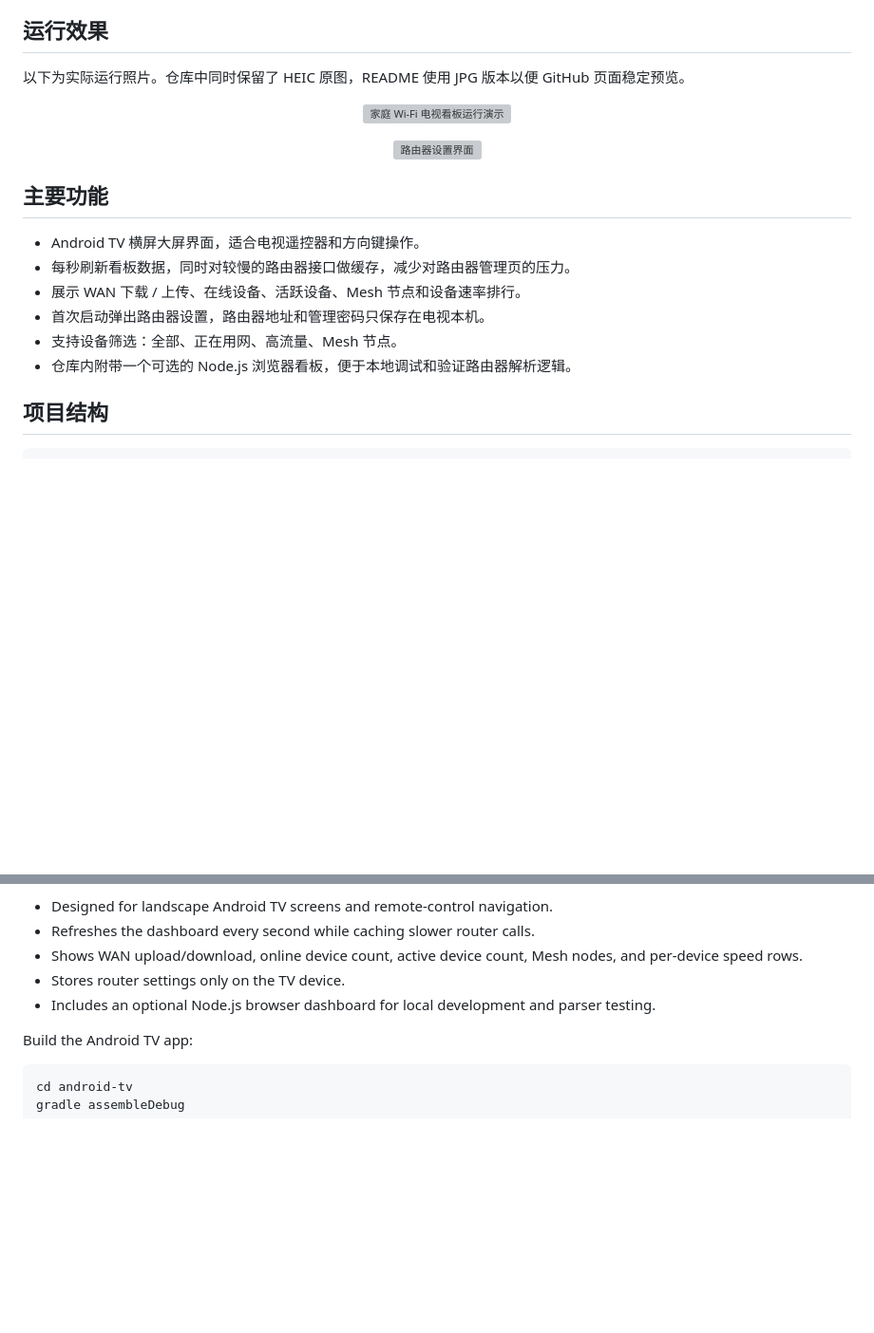
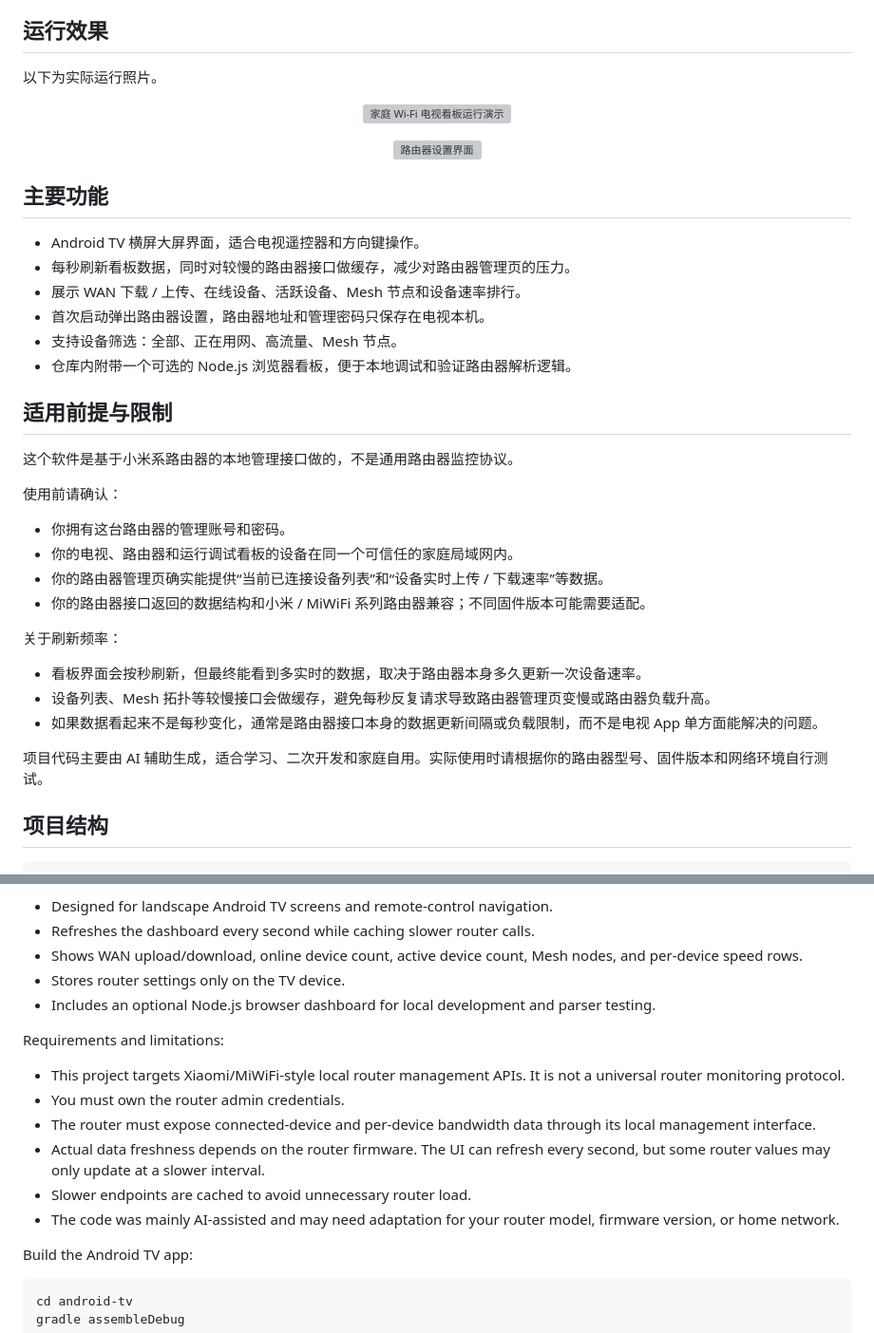
Before and after one commit to JianGuoPaPa/home-wifi-monitor-tv, a Markdown page: README.md, 2 parts joined by grey strips. Shown at 95% size. Rendered like a GitHub page; blank space fills up the shorter version; grey boxes are pictures that could not be loaded.

Commit message:
Clarify router requirements in README

````diff
--- a/README.md
+++ b/README.md
@@ -6,7 +6,7 @@ This is a local-first Android TV dashboard for monitoring home Wi-Fi device traf
 
 ## 运行效果
 
-以下为实际运行照片。仓库中同时保留了 HEIC 原图，README 使用 JPG 版本以便 GitHub 页面稳定预览。
+以下为实际运行照片。
 
 <p align="center">
   <img src="docs/images/demo.jpg" alt="家庭 Wi-Fi 电视看板运行演示" width="760">
@@ -24,6 +24,25 @@ This is a local-first Android TV dashboard for monitoring home Wi-Fi device traf
 - 首次启动弹出路由器设置，路由器地址和管理密码只保存在电视本机。
 - 支持设备筛选：全部、正在用网、高流量、Mesh 节点。
 - 仓库内附带一个可选的 Node.js 浏览器看板，便于本地调试和验证路由器解析逻辑。
+
+## 适用前提与限制
+
+这个软件是基于小米系路由器的本地管理接口做的，不是通用路由器监控协议。
+
+使用前请确认：
+
+- 你拥有这台路由器的管理账号和密码。
+- 你的电视、路由器和运行调试看板的设备在同一个可信任的家庭局域网内。
+- 你的路由器管理页确实能提供“当前已连接设备列表”和“设备实时上传 / 下载速率”等数据。
+- 你的路由器接口返回的数据结构和小米 / MiWiFi 系列路由器兼容；不同固件版本可能需要适配。
+
+关于刷新频率：
+
+- 看板界面会按秒刷新，但最终能看到多实时的数据，取决于路由器本身多久更新一次设备速率。
+- 设备列表、Mesh 拓扑等较慢接口会做缓存，避免每秒反复请求导致路由器管理页变慢或路由器负载升高。
+- 如果数据看起来不是每秒变化，通常是路由器接口本身的数据更新间隔或负载限制，而不是电视 App 单方面能解决的问题。
+
+项目代码主要由 AI 辅助生成，适合学习、二次开发和家庭自用。实际使用时请根据你的路由器型号、固件版本和网络环境自行测试。
 
 ## 项目结构
 
@@ -118,6 +137,15 @@ Highlights:
 - Stores router settings only on the TV device.
 - Includes an optional Node.js browser dashboard for local development and parser testing.
 
+Requirements and limitations:
+
+- This project targets Xiaomi/MiWiFi-style local router management APIs. It is not a universal router monitoring protocol.
+- You must own the router admin credentials.
+- The router must expose connected-device and per-device bandwidth data through its local management interface.
+- Actual data freshness depends on the router firmware. The UI can refresh every second, but some router values may only update at a slower interval.
+- Slower endpoints are cached to avoid unnecessary router load.
+- The code was mainly AI-assisted and may need adaptation for your router model, firmware version, or home network.
+
 Build the Android TV app:
 
 ```bash
````
